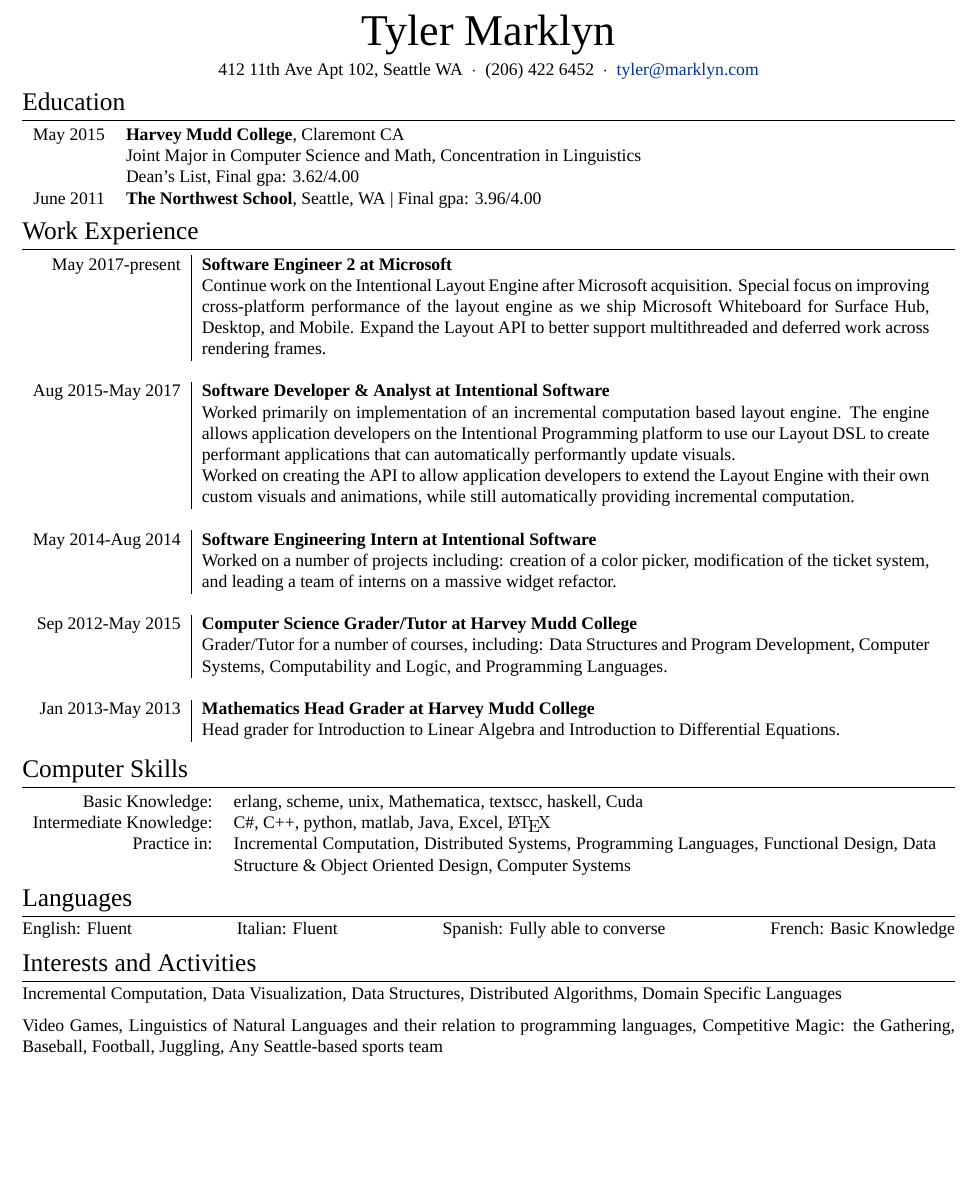
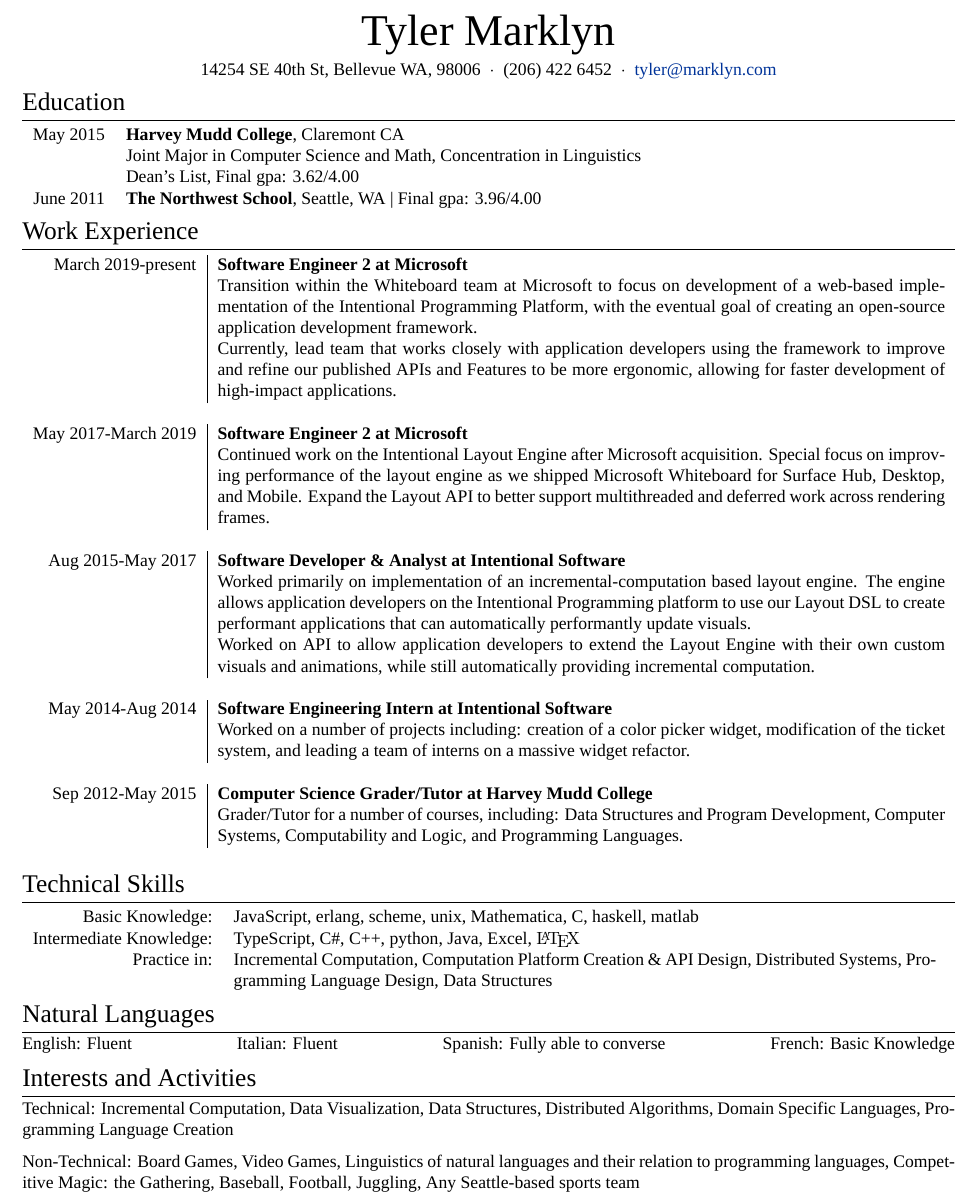
Before and after one commit to tyler-marklyn/resume, a LaTeX CV (resume.tex): part of the page, cut so that both start at the same text, the shorter picture padded with empty space. Compiled offline with XeLaTeX; a missing font is replaced by an installed copy or a similar font.

Commit message:
June 2020 update: Split Microsoft work, comment out some college stuff, add oldwork command for commented out old jobs

```diff
--- a/resume.tex
+++ b/resume.tex
@@ -47,6 +47,9 @@
 & #3\\
 \multicolumn{2}{c}{} \\}
 
+% Like work, but is not rendered, only saved in the tex file for future reference
+\newcommand{\oldwork}[3]{}
+
 % -------------------- DOCUMENT START --------------------------------------------------
 
 \begin{document}
@@ -62,7 +65,7 @@
 {\Huge Tyler \textsc{Marklyn}\bigskip }% Your name
 
 \vspace{-5mm}
-412 11th Ave Apt 102, Seattle WA  $\ \cdot \ $
+14254 SE 40th St, Bellevue WA, 98006  $\ \cdot \ $
  (206) 422 6452 $\ \cdot \ $
 \href{mailto:tyler@marklyn.com}{tyler@marklyn.com}
 \end{center}
@@ -99,26 +102,33 @@
 %      <short description of where you worked/what you did>
 % }
 
-\work{May 2017-present}{Software Engineer 2 at \textsc{Microsoft}}{
-  Continue work on the Intentional Layout Engine after Microsoft acquisition. Special focus on improving cross-platform performance of the layout engine as we ship Microsoft Whiteboard
+\work{March 2019-present}{Software Engineer 2 at \textsc{Microsoft}}{
+  Transition within the Whiteboard team at Microsoft to focus on development of a web-based implementation of the Intentional Programming Platform, with the eventual goal of creating an open-source application development framework.
+
+  Currently, lead team that works closely with application developers using the framework to improve and refine our published APIs and Features to be more ergonomic, allowing for faster development of high-impact applications.
+}
+
+%------------------------------------------------
+
+\work{May 2017-March 2019}{Software Engineer 2 at \textsc{Microsoft}}{
+  Continued work on the Intentional Layout Engine after Microsoft acquisition. Special focus on improving performance of the layout engine as we shipped Microsoft Whiteboard
   for Surface Hub, Desktop, and Mobile. Expand the Layout API to better support multithreaded and deferred work across rendering frames.
 }
 
 %------------------------------------------------
 
 \work{Aug 2015-May 2017}{Software Developer \& Analyst at \textsc{Intentional Software}}{
-  Worked primarily on implementation of an incremental computation based layout engine. The engine allows application developers on the Intentional Programming
+  Worked primarily on implementation of an incremental-computation based layout engine. The engine allows application developers on the Intentional Programming
   platform to use our Layout DSL to create performant applications that can automatically performantly update visuals.
 
-  Worked on creating
-  the API to allow application developers to extend the Layout Engine with their own custom visuals and animations, while still automatically providing incremental
+  Worked on API to allow application developers to extend the Layout Engine with their own custom visuals and animations, while still automatically providing incremental
   computation.
 }
 
 %------------------------------------------------
 
 \work{May 2014-Aug 2014}{Software Engineering Intern at \textsc{Intentional Software}}{
-	Worked on a number of projects including: creation of a color picker, modification of the ticket system, and
+	Worked on a number of projects including: creation of a color picker widget, modification of the ticket system, and
 	leading a team of interns on a massive widget refactor.
 }
 
@@ -128,9 +138,9 @@
 	Grader/Tutor for a number of courses, including: Data Structures and Program Development, Computer Systems, Computability and Logic, and Programming Languages.
 }
 
-%------------------------------------------------
+%------------------ OLD WORK ------------------------------
 
-\work{Jan 2013-May 2013}{Mathematics Head Grader at \textsc{Harvey Mudd College}}{
+\oldwork{Jan 2013-May 2013}{Mathematics Head Grader at \textsc{Harvey Mudd College}}{
 	Head grader for Introduction to Linear Algebra and Introduction to Differential Equations.
 }
 
@@ -138,19 +148,19 @@
 \vspace{-3mm} % This is a byproduct of how I set up the \work commands.
 
 %----------------------------------------------------------------------------------------
-%	COMPUTER SKILLS (from here on out, feel free to change section headers)
+%	TECHNICAL SKILLS (from here on out, feel free to change section headers)
 %----------------------------------------------------------------------------------------
 
-\section{Computer Skills}
+\section{Technical Skills}
 
 \begin{tabular}{r p{14cm}}
-Basic Knowledge: & \textsc{erlang}, \textsc{scheme}, \textsc{unix}, Mathematica, textsc{c}, \textsc{haskell}, \textsc{Cuda} \\
+Basic Knowledge: & \textsc{JavaScript}, \textsc{erlang}, \textsc{scheme}, \textsc{unix}, Mathematica, \textsc{C}, \textsc{haskell}, \textsc{matlab} \\
 
-Intermediate Knowledge: & \textsc{C\#}, \textsc{C++}, \textsc{python}, \textsc{matlab}, \textsc{Java}, Excel,
+Intermediate Knowledge: & \textsc{TypeScript}, \textsc{C\#}, \textsc{C++}, \textsc{python}, \textsc{Java}, Excel,
 {\fb \LaTeX}\setmainfont[SmallCapsFont=Fontin SmallCaps]{Fontin-Regular} \\
 
-Practice in: & Incremental Computation, Distributed Systems, Programming Languages, Functional Design,
-  Data Structure \& Object Oriented Design, Computer Systems%, Computability Theory, Complexity Analysis
+Practice in: & Incremental Computation, Computation Platform Creation \& API Design, Distributed Systems, Programming Language Design,
+  Data Structures %, Computability Theory, Complexity Analysis, Functional Design, Object Oriented Design, Computer Systems
 \end{tabular}
 
 %----------------------------------------------------------------------------------------
@@ -177,7 +187,7 @@
 %	LANGUAGES
 %----------------------------------------------------------------------------------------
 
-\section{Languages}
+\section{Natural Languages}
 
 \textsc{English:} Fluent \hfill \textsc{Italian:} Fluent \hfill
 \textsc{Spanish:} Fully able to converse \hfill \textsc{French:} Basic Knowledge
@@ -190,10 +200,9 @@
 
 \section{Interests and Activities}
 
-Incremental Computation, Data Visualization, Data Structures, Distributed Algorithms, Domain Specific Languages
-%, Programming Language Creation
+\textsc{Technical:} Incremental Computation, Data Visualization, Data Structures, Distributed Algorithms, Domain Specific Languages, Programming Language Creation
 
-Video Games, Linguistics of Natural Languages and their relation to programming languages, Competitive Magic: the Gathering,
+\textsc{Non-Technical:} Board Games, Video Games, Linguistics of natural languages and their relation to programming languages, Competitive Magic: the Gathering,
 Baseball, Football, Juggling, Any Seattle-based sports team
 
 %----------------------------------------------------------------------------------------
```
Also changed, not shown: resume.pdf.
